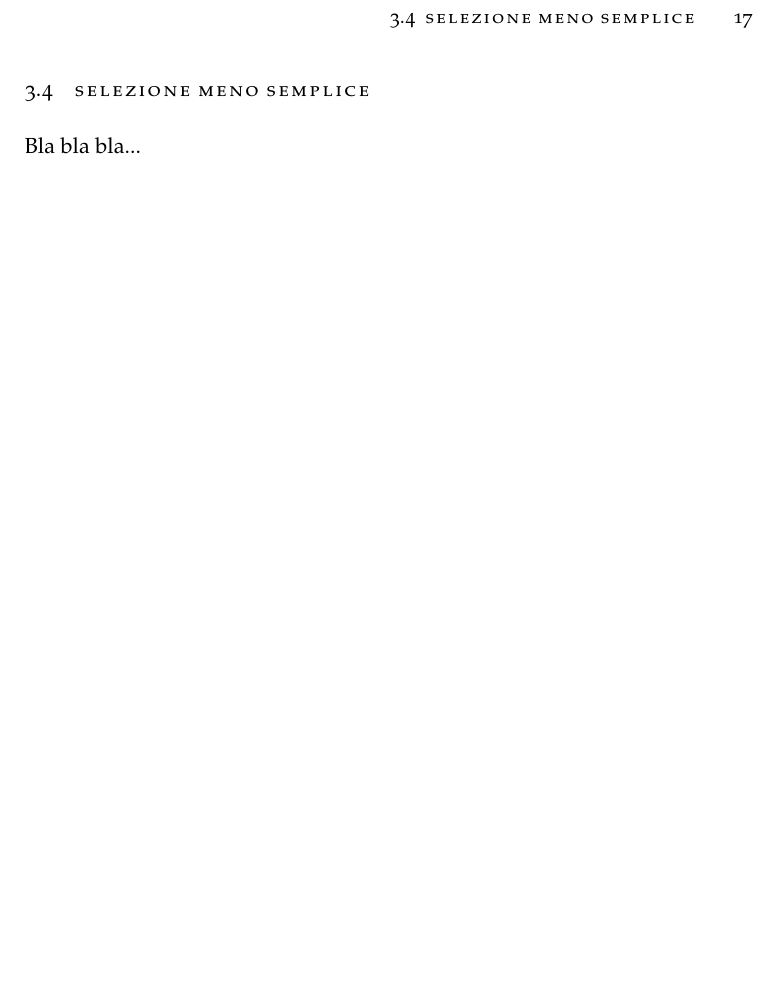
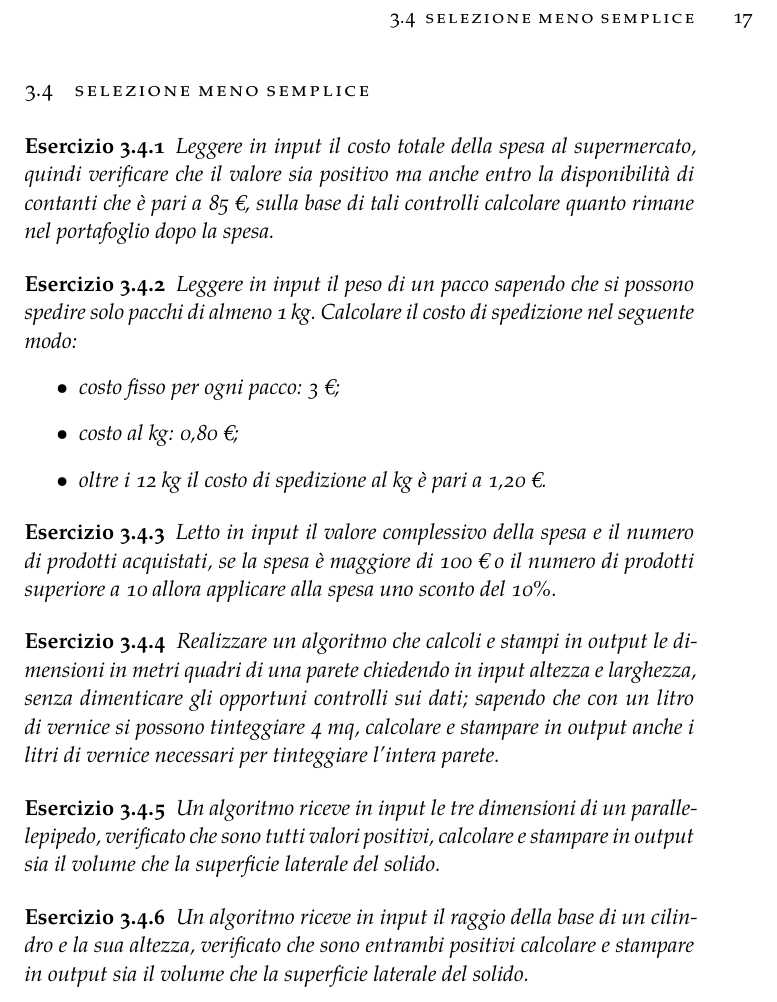
Before and after one commit to FabioFriz/exalgo, a LaTeX thesis (exalgo.tex, which reads Chapters/Chapter03.tex): part of page 27 of 35, cut so that both start at the same text, the shorter picture padded with empty space. Compiled offline with XeLaTeX; a missing font is replaced by an installed copy or a similar font.

Commit message:
Aggiunta esercizi meno basilari sulla selezione

```diff
--- a/Chapters/Chapter03.tex
+++ b/Chapters/Chapter03.tex
@@ -166,4 +166,31 @@ Le condizioni logiche non sono sempre composte solo da un confronto, non di rado
 
 \section{Selezione meno semplice}
 
-Bla bla bla...
+\begin{exercise}
+	Leggere in input il costo totale della spesa al supermercato, quindi verificare che il valore sia positivo ma anche entro la disponibilità di contanti che è pari a 85 €, sulla base di tali controlli calcolare quanto rimane nel portafoglio dopo la spesa.
+\end{exercise}
+
+\begin{exercise}
+	Leggere in input il peso di un pacco sapendo che si possono spedire solo pacchi di almeno 1 kg. Calcolare il costo di spedizione nel seguente modo:
+	\begin{itemize}
+		\item costo fisso per ogni pacco: 3 €;
+		\item costo al kg: 0,80 €;
+		\item oltre i 12 kg il costo di spedizione al kg è pari a 1,20 €.
+	\end{itemize}
+\end{exercise}
+
+\begin{exercise}
+	Letto in input il valore complessivo della spesa e il numero di prodotti acquistati, se la spesa è maggiore di 100 € o il numero di prodotti superiore a 10 allora applicare alla spesa uno sconto del 10\%.
+\end{exercise}
+
+\begin{exercise}
+	Realizzare un algoritmo che calcoli e stampi in output le dimensioni in metri quadri di una parete chiedendo in input altezza e larghezza, senza dimenticare gli opportuni controlli sui dati; sapendo che con un litro di vernice si possono tinteggiare 4 mq, calcolare e stampare in output anche i litri di vernice necessari per tinteggiare l’intera parete.
+\end{exercise}
+
+\begin{exercise}
+	Un algoritmo riceve in input le tre dimensioni di un parallelepipedo, verificato che sono tutti valori positivi, calcolare e stampare in output sia il volume che la superficie laterale del solido.
+\end{exercise}
+
+\begin{exercise}
+	Un algoritmo riceve in input il raggio della base di un cilindro e la sua altezza, verificato che sono entrambi positivi calcolare e stampare in output sia il volume che la superficie laterale del solido.
+\end{exercise}
```
